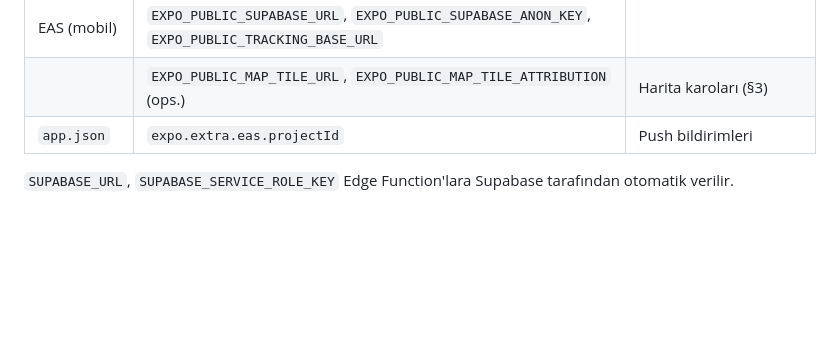
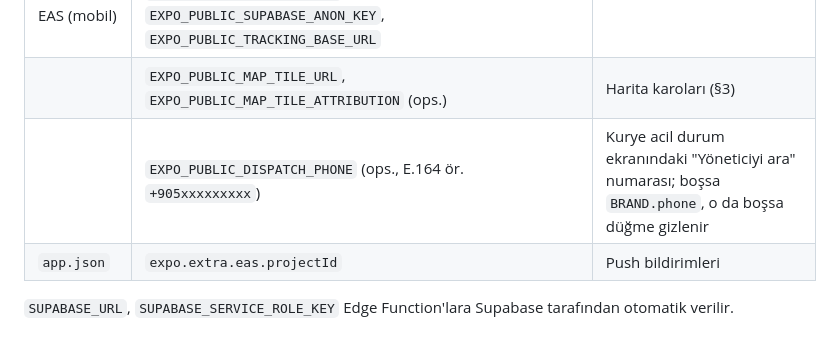
Before and after one commit to ahyazgan/ugrad-k, a Markdown page: docs/kurulum.md, the part around the change. GitHub-like rendering; blank space fills up the shorter version.

```diff
--- a/docs/kurulum.md
+++ b/docs/kurulum.md
@@ -331,6 +331,7 @@ Buradaki kodlar birim/uçtan uca testlerle doğrulandı, ancak dış servislere
 | Vercel (web sitesi) | `NEXT_PUBLIC_SUPABASE_URL`, `NEXT_PUBLIC_SUPABASE_ANON_KEY`, `NEXT_PUBLIC_SITE_URL` (ops.), `NEXT_PUBLIC_APP_URL` (ops.), `NEXT_PUBLIC_GOOGLE_SITE_VERIFICATION` (ops.) | §17 |
 | EAS (mobil) | `EXPO_PUBLIC_SUPABASE_URL`, `EXPO_PUBLIC_SUPABASE_ANON_KEY`, `EXPO_PUBLIC_TRACKING_BASE_URL` | |
 | | `EXPO_PUBLIC_MAP_TILE_URL`, `EXPO_PUBLIC_MAP_TILE_ATTRIBUTION` (ops.) | Harita karoları (§3) |
+| | `EXPO_PUBLIC_DISPATCH_PHONE` (ops., E.164 ör. `+905xxxxxxxxx`) | Kurye acil durum ekranındaki "Yöneticiyi ara" numarası; boşsa `BRAND.phone`, o da boşsa düğme gizlenir |
 | `app.json` | `expo.extra.eas.projectId` | Push bildirimleri |
 
 `SUPABASE_URL`, `SUPABASE_SERVICE_ROLE_KEY` Edge Function'lara Supabase tarafından otomatik verilir.
```
Also changed, not shown: CLAUDE.md (+1 -0 lines).
